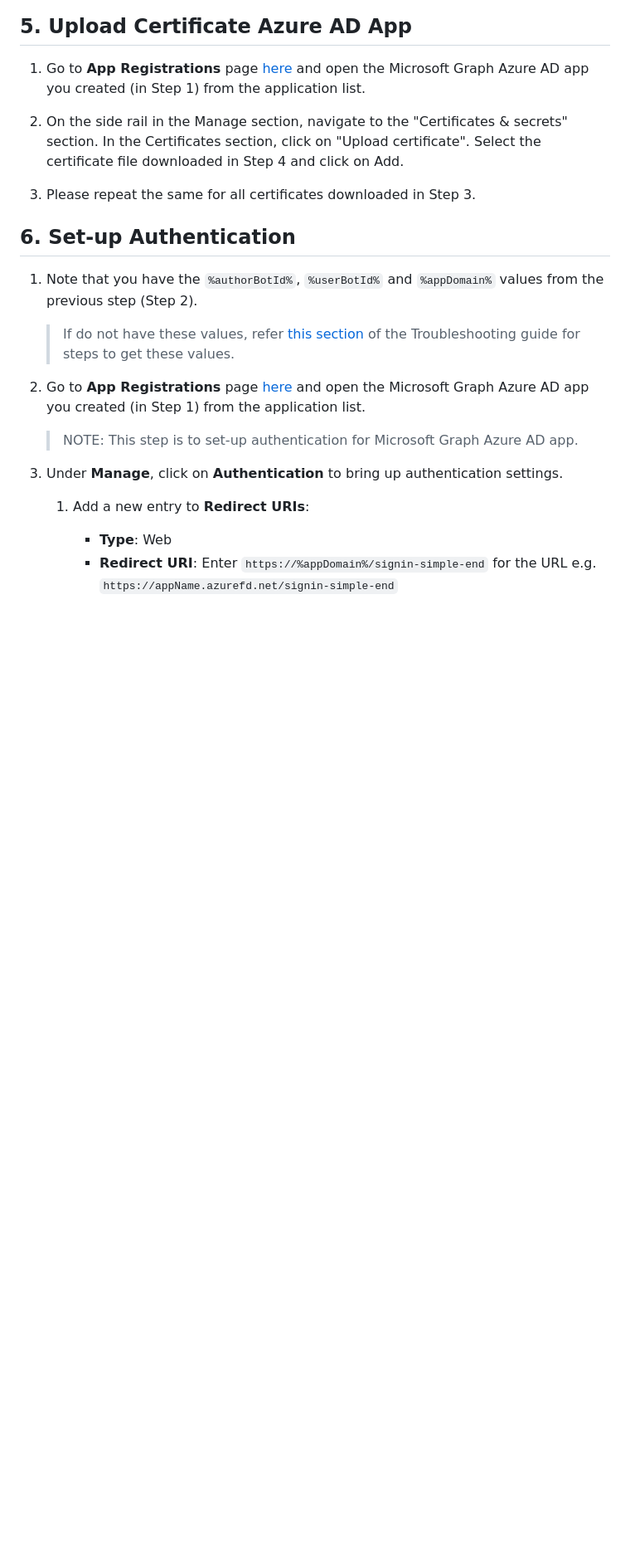
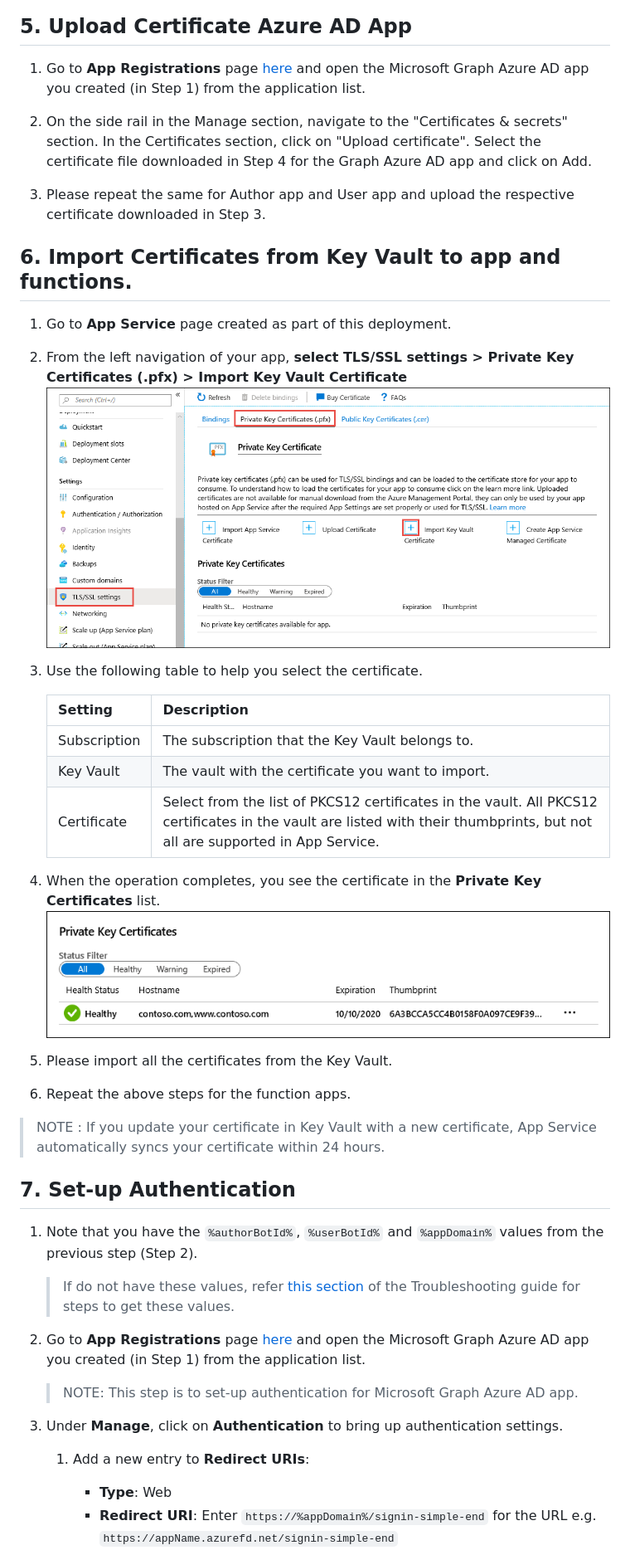
Before and after one commit to OfficeDev/microsoft-teams-apps-company-communicator, a Markdown page: Wiki/Deployment-guide-certificate.md, the part around the change printed below. Shown: that part at 83% size. Rendered like a GitHub page; pictures changed too: Wiki/images/import-app-service-cert-finished.png (added), Wiki/images/import-key-vault-cert.png (added); blank space fills up the shorter version.

Commit message:
Merged PR 3142: [CCV4.2]importing certificates from Key Vault wiki.
This PR includes the manual steps to import Key Vault certificate to App Service and functions.

```diff
--- a/Wiki/Deployment-guide-certificate.md
+++ b/Wiki/Deployment-guide-certificate.md
@@ -180,11 +180,32 @@ You can download by Clicking "Download in CER format" button.
 
 1. Go to **App Registrations** page [here](https://portal.azure.com/#blade/Microsoft_AAD_IAM/ActiveDirectoryMenuBlade/RegisteredApps) and open the Microsoft Graph Azure AD app you created (in Step 1) from the application list.
 
-2. On the side rail in the Manage section, navigate to the "Certificates & secrets" section. In the Certificates section, click on "Upload certificate". Select the certificate file downloaded in Step 4 and click on Add.
+2. On the side rail in the Manage section, navigate to the "Certificates & secrets" section. In the Certificates section, click on "Upload certificate". Select the certificate file downloaded in Step 4 for the Graph Azure AD app and click on Add.
 
-3. Please repeat the same for all certificates downloaded in Step 3.
+3. Please repeat the same for Author app and User app and upload the respective certificate downloaded in Step 3.
 
-## 6. Set-up Authentication
+## 6. Import Certificates from Key Vault to app and functions.
+
+1. Go to **App Service** page created as part of this deployment.
+1. From the left navigation of your app, **select TLS/SSL settings > Private Key Certificates (.pfx) > Import Key Vault Certificate**
+![Import Key Vault Certificate](images/import-key-vault-cert.png)
+1. Use the following table to help you select the certificate.
+
+    | Setting | Description |
+    |-|-|
+    | Subscription | The subscription that the Key Vault belongs to. |
+    | Key Vault | The vault with the certificate you want to import. |
+    | Certificate | Select from the list of PKCS12 certificates in the vault. All PKCS12 certificates in the vault are listed with their thumbprints, but not all are supported in App Service. |
+
+1. When the operation completes, you see the certificate in the **Private Key Certificates** list.
+![Import Key Vault certificate finished](images/import-app-service-cert-finished.png)
+
+1. Please import all the certificates from the Key Vault.
+1. Repeat the above steps for the function apps.
+
+> NOTE : If you update your certificate in Key Vault with a new certificate, App Service automatically syncs your certificate within 24 hours.
+
+## 7. Set-up Authentication
 
 1. Note that you have the `%authorBotId%`, `%userBotId%` and `%appDomain%` values from the previous step (Step 2).
 
```
Also changed, not shown: other parts of Wiki/Deployment-guide-certificate.md (+3 -3 lines).
